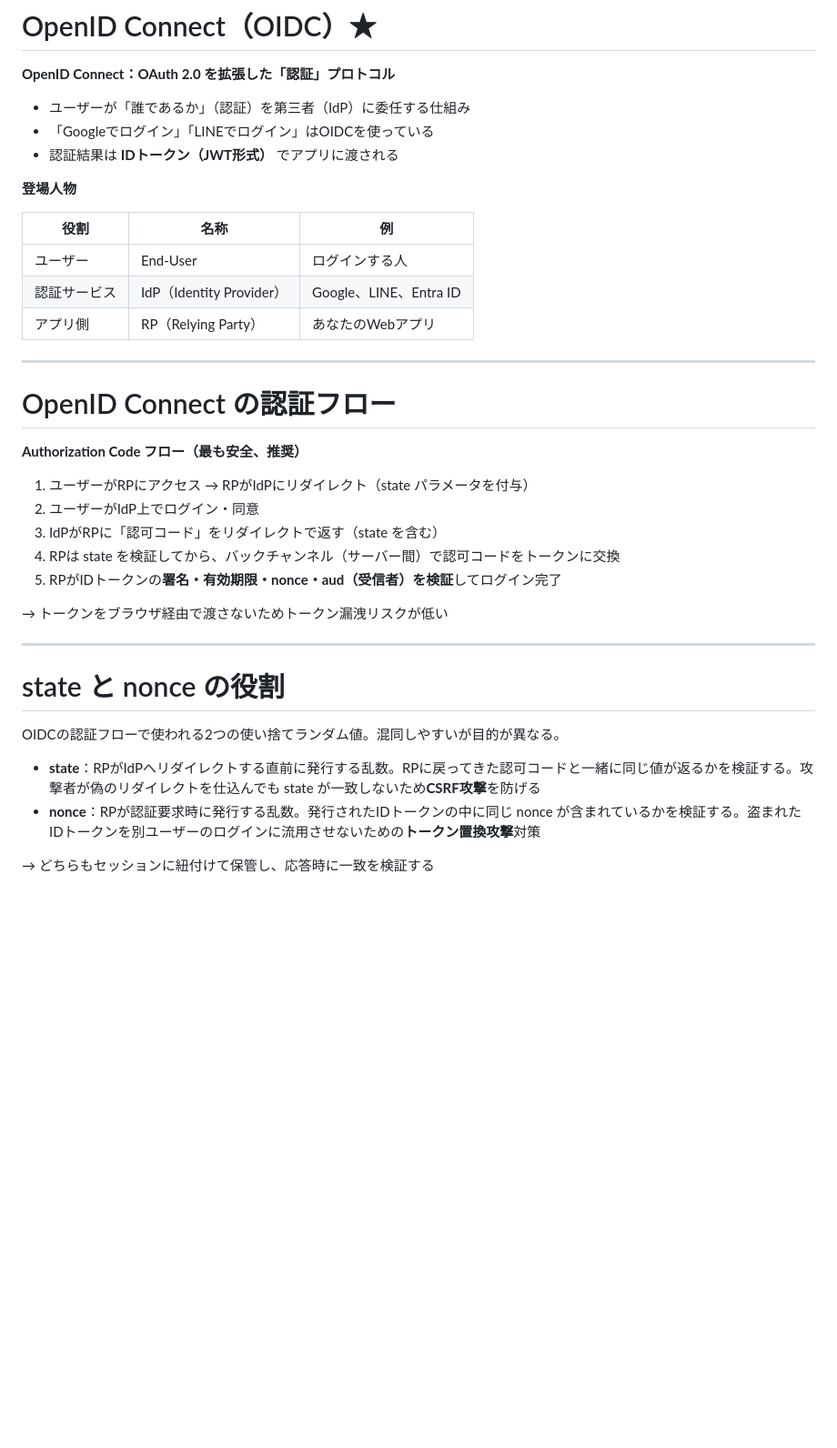
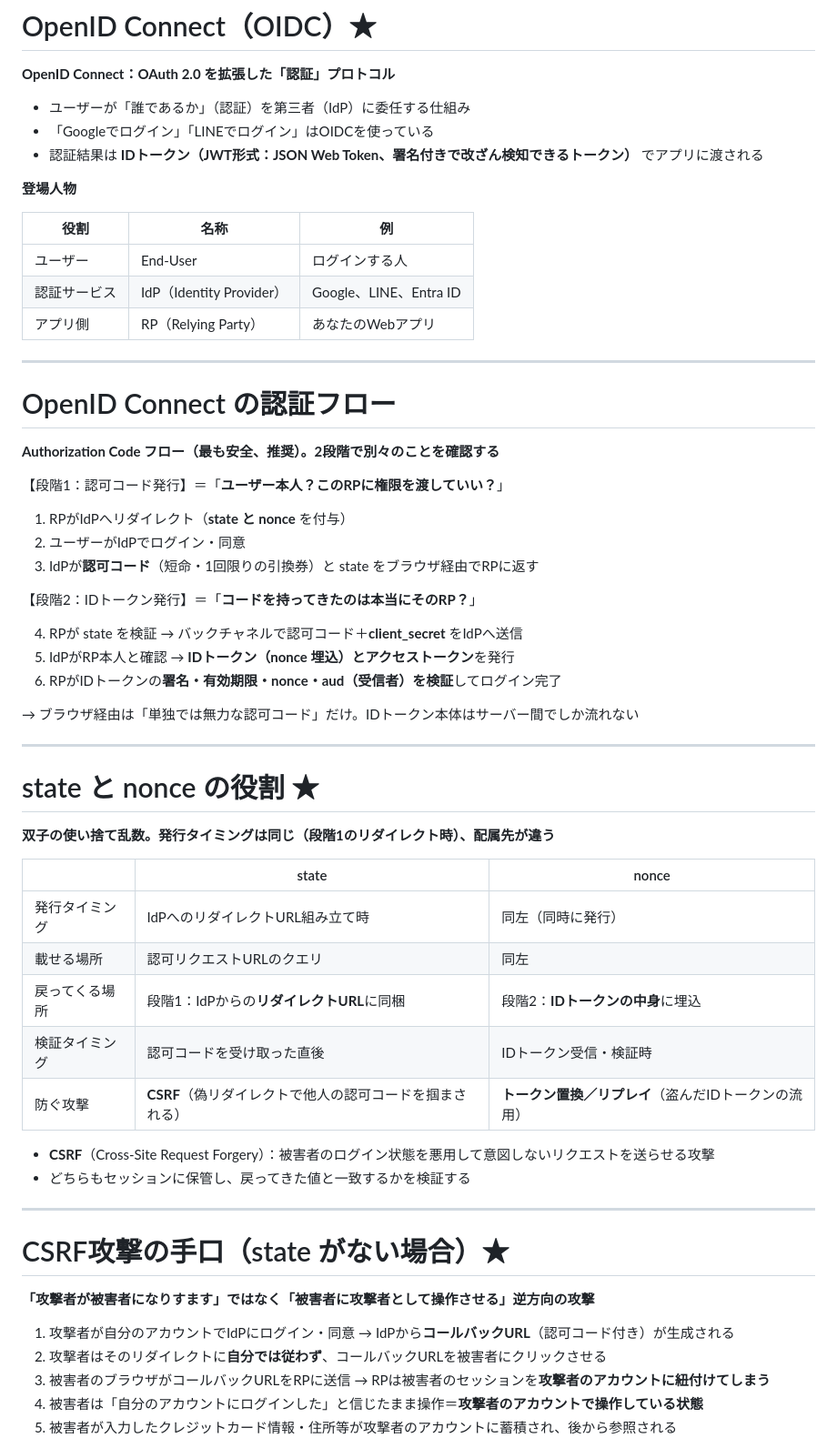
Before and after one commit to nishimaru240/securist-study, a Markdown page: content/03_authorization.md, the part around one of its changes. Shown at 91% size. GitHub-like rendering; blank space fills up the shorter version.

```diff
--- a/content/03_authorization.md
+++ b/content/03_authorization.md
@@ -63,7 +86,7 @@
 
 - ユーザーが「誰であるか」（認証）を第三者（IdP）に委任する仕組み
 - 「Googleでログイン」「LINEでログイン」はOIDCを使っている
-- 認証結果は **IDトークン（JWT形式）** でアプリに渡される
+- 認証結果は **IDトークン（JWT形式：JSON Web Token、署名付きで改ざん検知できるトークン）** でアプリに渡される
 
 **登場人物**
 
@@ -76,22 +99,46 @@
 ---
 # OpenID Connect の認証フロー
 
-**Authorization Code フロー（最も安全、推奨）**
+**Authorization Code フロー（最も安全、推奨）。2段階で別々のことを確認する**
 
-1. ユーザーがRPにアクセス → RPがIdPにリダイレクト（state パラメータを付与）
-2. ユーザーがIdP上でログイン・同意
-3. IdPがRPに「認可コード」をリダイレクトで返す（state を含む）
-4. RPは state を検証してから、バックチャンネル（サーバー間）で認可コードをトークンに交換
-5. RPがIDトークンの**署名・有効期限・nonce・aud（受信者）を検証**してログイン完了
+【段階1：認可コード発行】＝「**ユーザー本人？このRPに権限を渡していい？**」
 
-→ トークンをブラウザ経由で渡さないためトークン漏洩リスクが低い
+1. RPがIdPへリダイレクト（**state と nonce** を付与）
+2. ユーザーがIdPでログイン・同意
+3. IdPが**認可コード**（短命・1回限りの引換券）と state をブラウザ経由でRPに返す
+
+【段階2：IDトークン発行】＝「**コードを持ってきたのは本当にそのRP？**」
+
+4. RPが state を検証 → バックチャネルで認可コード＋**client_secret** をIdPへ送信
+5. IdPがRP本人と確認 → **IDトークン（nonce 埋込）とアクセストークン**を発行
+6. RPがIDトークンの**署名・有効期限・nonce・aud（受信者）を検証**してログイン完了
+
+→ ブラウザ経由は「単独では無力な認可コード」だけ。IDトークン本体はサーバー間でしか流れない
 
 ---
-# state と nonce の役割
+# state と nonce の役割 ★
 
-OIDCの認証フローで使われる2つの使い捨てランダム値。混同しやすいが目的が異なる。
+**双子の使い捨て乱数。発行タイミングは同じ（段階1のリダイレクト時）、配属先が違う**
 
-- **state**：RPがIdPへリダイレクトする直前に発行する乱数。RPに戻ってきた認可コードと一緒に同じ値が返るかを検証する。攻撃者が偽のリダイレクトを仕込んでも state が一致しないため**CSRF攻撃**を防げる
-- **nonce**：RPが認証要求時に発行する乱数。発行されたIDトークンの中に同じ nonce が含まれているかを検証する。盗まれたIDトークンを別ユーザーのログインに流用させないための**トークン置換攻撃**対策
+| | state | nonce |
+|---|---|---|
+| 発行タイミング | IdPへのリダイレクトURL組み立て時 | 同左（同時に発行） |
+| 載せる場所 | 認可リクエストURLのクエリ | 同左 |
+| 戻ってくる場所 | 段階1：IdPからの**リダイレクトURL**に同梱 | 段階2：**IDトークンの中身**に埋込 |
+| 検証タイミング | 認可コードを受け取った直後 | IDトークン受信・検証時 |
+| 防ぐ攻撃 | **CSRF**（偽リダイレクトで他人の認可コードを掴まされる） | **トークン置換／リプレイ**（盗んだIDトークンの流用） |
 
-→ どちらもセッションに紐付けて保管し、応答時に一致を検証する
+- **CSRF**（Cross-Site Request Forgery）：被害者のログイン状態を悪用して意図しないリクエストを送らせる攻撃
+- どちらもセッションに保管し、戻ってきた値と一致するかを検証する
+
+---
+# CSRF攻撃の手口（state がない場合）★
+
+**「攻撃者が被害者になりすます」ではなく「被害者に攻撃者として操作させる」逆方向の攻撃**
+
+1. 攻撃者が自分のアカウントでIdPにログイン・同意 → IdPから**コールバックURL**（認可コード付き）が生成される
+2. 攻撃者はそのリダイレクトに**自分では従わず**、コールバックURLを被害者にクリックさせる
+3. 被害者のブラウザがコールバックURLをRPに送信 → RPは被害者のセッションを**攻撃者のアカウントに紐付けてしまう**
+4. 被害者は「自分のアカウントにログインした」と信じたまま操作＝**攻撃者のアカウントで操作している状態**
+5. 被害者が入力したクレジットカード情報・住所等が攻撃者のアカウントに蓄積され、後から参照される
+
```
Also changed, not shown: other parts of content/03_authorization.md (+44 -6 lines).
